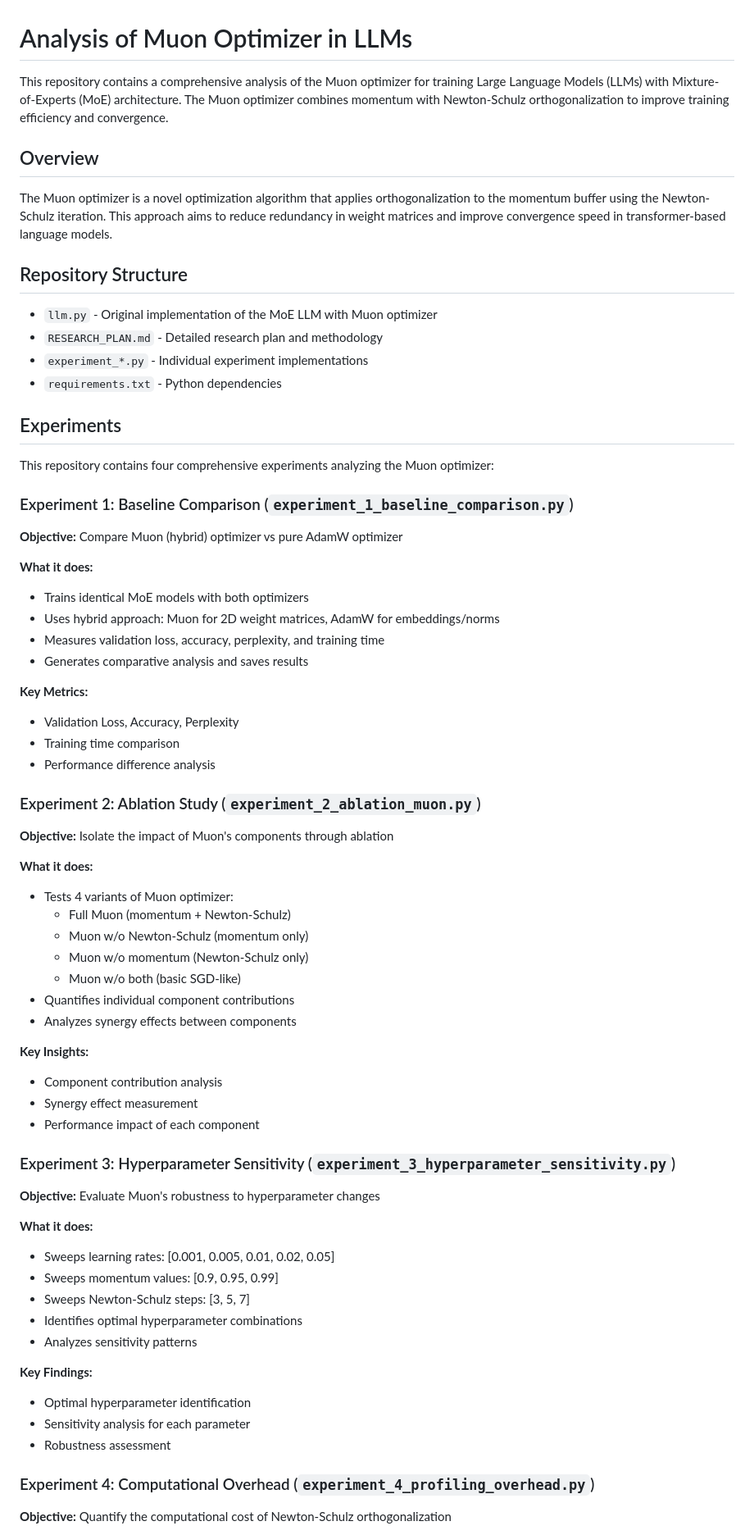
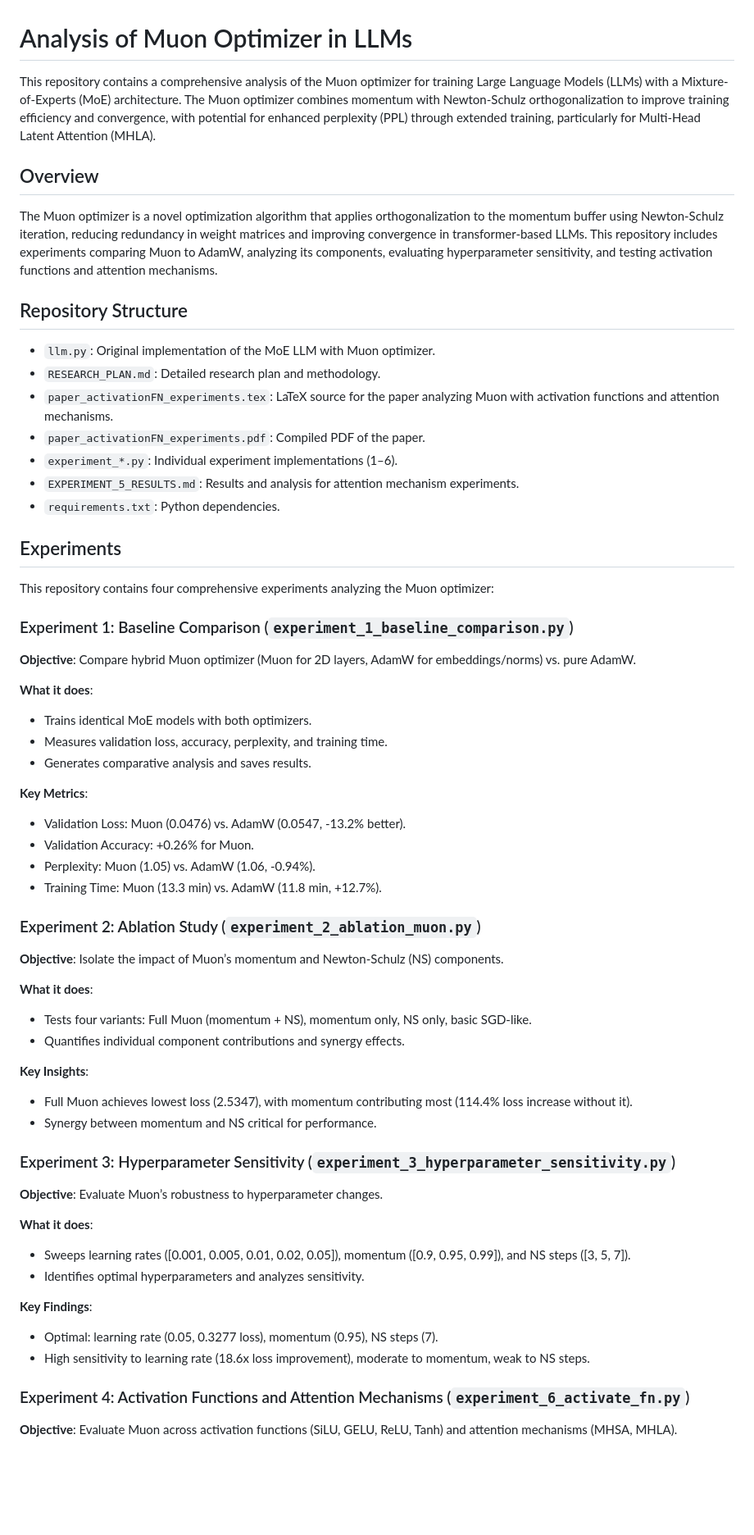
Before and after one commit to codewithdark-git/analysis-of-muon-optimizer-in-llms, a Markdown page: README.md, the part around the change printed below. Shown: that part at 82% size. Drawn GitHub-style; blank space fills up the shorter version.

```diff
--- a/README.md
+++ b/README.md
@@ -1,17 +1,20 @@
 # Analysis of Muon Optimizer in LLMs
 
-This repository contains a comprehensive analysis of the Muon optimizer for training Large Language Models (LLMs) with Mixture-of-Experts (MoE) architecture. The Muon optimizer combines momentum with Newton-Schulz orthogonalization to improve training efficiency and convergence.
+This repository contains a comprehensive analysis of the Muon optimizer for training Large Language Models (LLMs) with a Mixture-of-Experts (MoE) architecture. The Muon optimizer combines momentum with Newton-Schulz orthogonalization to improve training efficiency and convergence, with potential for enhanced perplexity (PPL) through extended training, particularly for Multi-Head Latent Attention (MHLA).
 
 ## Overview
 
-The Muon optimizer is a novel optimization algorithm that applies orthogonalization to the momentum buffer using the Newton-Schulz iteration. This approach aims to reduce redundancy in weight matrices and improve convergence speed in transformer-based language models.
+The Muon optimizer is a novel optimization algorithm that applies orthogonalization to the momentum buffer using Newton-Schulz iteration, reducing redundancy in weight matrices and improving convergence in transformer-based LLMs. This repository includes experiments comparing Muon to AdamW, analyzing its components, evaluating hyperparameter sensitivity, and testing activation functions and attention mechanisms.
 
 ## Repository Structure
 
-- `llm.py` - Original implementation of the MoE LLM with Muon optimizer
-- `RESEARCH_PLAN.md` - Detailed research plan and methodology
-- `experiment_*.py` - Individual experiment implementations
-- `requirements.txt` - Python dependencies
+- `llm.py`: Original implementation of the MoE LLM with Muon optimizer.
+- `RESEARCH_PLAN.md`: Detailed research plan and methodology.
+- `paper_activationFN_experiments.tex`: LaTeX source for the paper analyzing Muon with activation functions and attention mechanisms.
+- `paper_activationFN_experiments.pdf`: Compiled PDF of the paper.
+- `experiment_*.py`: Individual experiment implementations (1–6).
+- `EXPERIMENT_5_RESULTS.md`: Results and analysis for attention mechanism experiments.
+- `requirements.txt`: Python dependencies.
 
 ## Experiments
 
@@ -19,54 +22,44 @@ This repository contains four comprehensive experiments analyzing the Muon optim
 
 ### Experiment 1: Baseline Comparison (`experiment_1_baseline_comparison.py`)
 
-**Objective:** Compare Muon (hybrid) optimizer vs pure AdamW optimizer
+**Objective**: Compare hybrid Muon optimizer (Muon for 2D layers, AdamW for embeddings/norms) vs. pure AdamW.
 
-**What it does:**
-- Trains identical MoE models with both optimizers
-- Uses hybrid approach: Muon for 2D weight matrices, AdamW for embeddings/norms
-- Measures validation loss, accuracy, perplexity, and training time
-- Generates comparative analysis and saves results
+**What it does**:
+- Trains identical MoE models with both optimizers.
+- Measures validation loss, accuracy, perplexity, and training time.
+- Generates comparative analysis and saves results.
 
-**Key Metrics:**
-- Validation Loss, Accuracy, Perplexity
-- Training time comparison
-- Performance difference analysis
+**Key Metrics**:
+- Validation Loss: Muon (0.0476) vs. AdamW (0.0547, -13.2% better).
+- Validation Accuracy: +0.26% for Muon.
+- Perplexity: Muon (1.05) vs. AdamW (1.06, -0.94%).
+- Training Time: Muon (13.3 min) vs. AdamW (11.8 min, +12.7%).
 
 ### Experiment 2: Ablation Study (`experiment_2_ablation_muon.py`)
 
-**Objective:** Isolate the impact of Muon's components through ablation
+**Objective**: Isolate the impact of Muon’s momentum and Newton-Schulz (NS) components.
 
-**What it does:**
-- Tests 4 variants of Muon optimizer:
-  - Full Muon (momentum + Newton-Schulz)
-  - Muon w/o Newton-Schulz (momentum only)
-  - Muon w/o momentum (Newton-Schulz only)
-  - Muon w/o both (basic SGD-like)
-- Quantifies individual component contributions
-- Analyzes synergy effects between components
+**What it does**:
+- Tests four variants: Full Muon (momentum + NS), momentum only, NS only, basic SGD-like.
+- Quantifies individual component contributions and synergy effects.
 
-**Key Insights:**
-- Component contribution analysis
-- Synergy effect measurement
-- Performance impact of each component
+**Key Insights**:
+- Full Muon achieves lowest loss (2.5347), with momentum contributing most (114.4% loss increase without it).
+- Synergy between momentum and NS critical for performance.
 
 ### Experiment 3: Hyperparameter Sensitivity (`experiment_3_hyperparameter_sensitivity.py`)
 
-**Objective:** Evaluate Muon's robustness to hyperparameter changes
+**Objective**: Evaluate Muon’s robustness to hyperparameter changes.
 
-**What it does:**
-- Sweeps learning rates: [0.001, 0.005, 0.01, 0.02, 0.05]
-- Sweeps momentum values: [0.9, 0.95, 0.99]
-- Sweeps Newton-Schulz steps: [3, 5, 7]
-- Identifies optimal hyperparameter combinations
-- Analyzes sensitivity patterns
+**What it does**:
+- Sweeps learning rates ([0.001, 0.005, 0.01, 0.02, 0.05]), momentum ([0.9, 0.95, 0.99]), and NS steps ([3, 5, 7]).
+- Identifies optimal hyperparameters and analyzes sensitivity.
 
-**Key Findings:**
-- Optimal hyperparameter identification
-- Sensitivity analysis for each parameter
-- Robustness assessment
+**Key Findings**:
+- Optimal: learning rate (0.05, 0.3277 loss), momentum (0.95), NS steps (7).
+- High sensitivity to learning rate (18.6x loss improvement), moderate to momentum, weak to NS steps.
 
-### Experiment 4: Computational Overhead (`experiment_4_profiling_overhead.py`)
+### Experiment 4: Activation Functions and Attention Mechanisms (`experiment_6_activate_fn.py`)
 
-**Objective:** Quantify the computational cost of Newton-Schulz orthogonalization
+**Objective**: Evaluate Muon across activation functions (SiLU, GELU, ReLU, Tanh) and attention mechanisms (MHSA, MHLA).
 
```
Also changed, not shown: other parts of README.md (+38 -47 lines).
